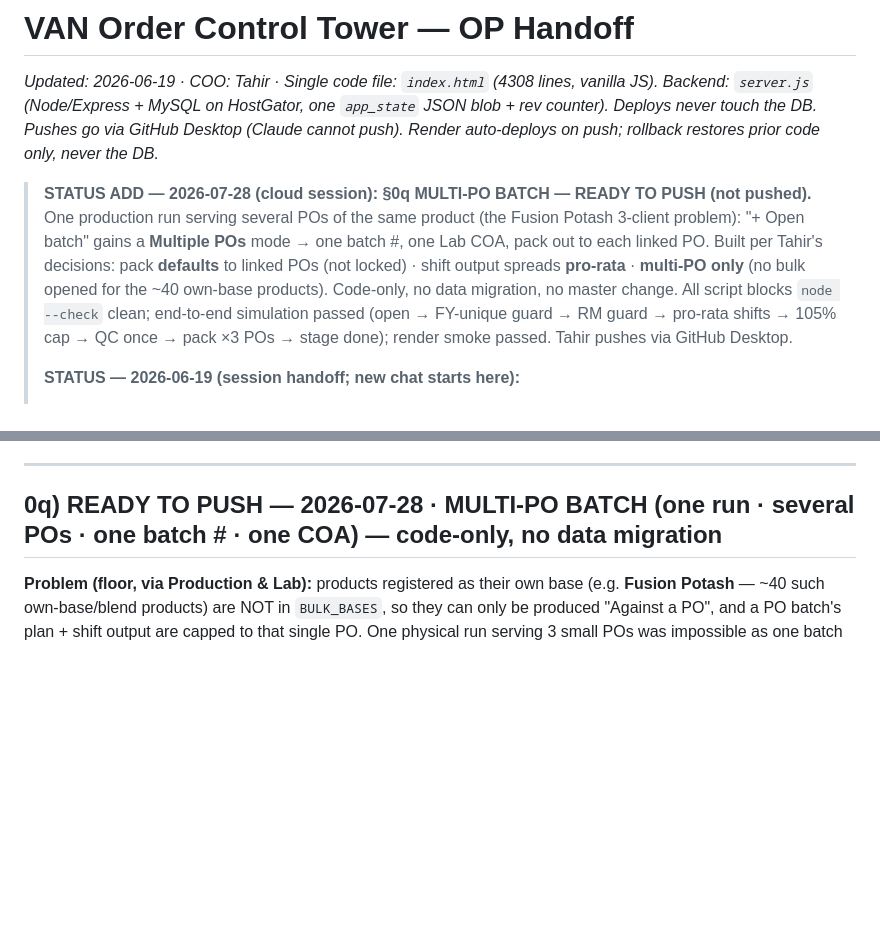
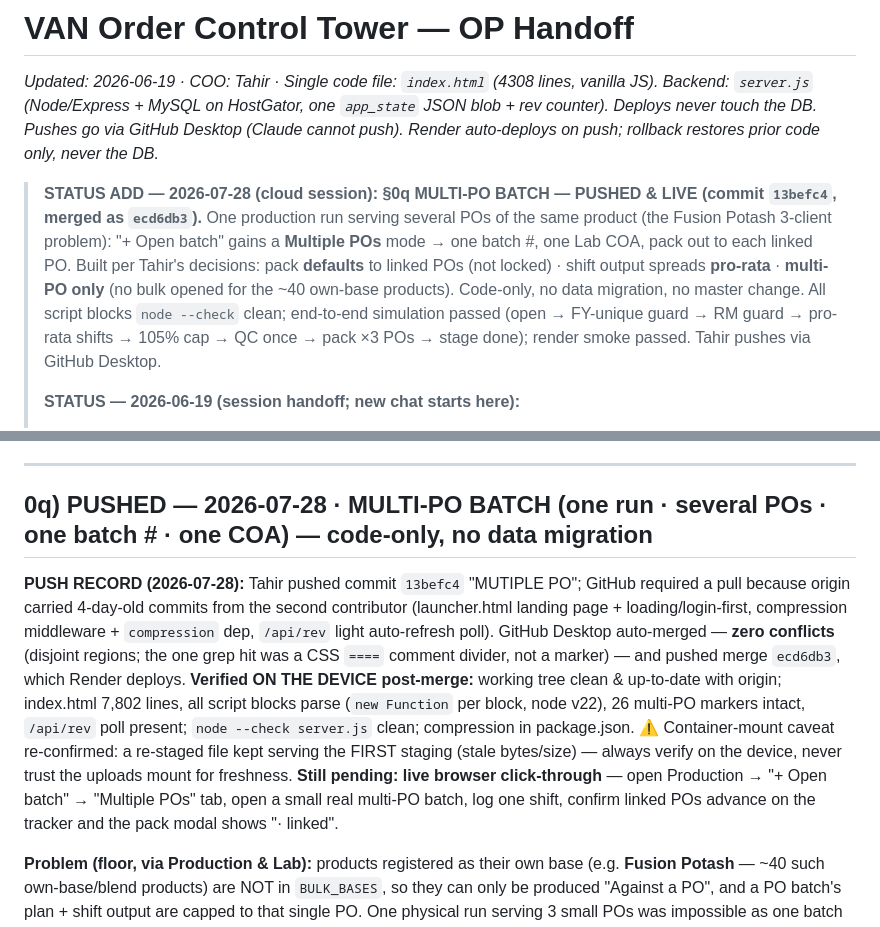
Before and after one commit to taabbas1947-eng/VAN-OP, a Markdown page: OP-HANDOFF.md, 2 parts joined by grey strips. GitHub-like rendering; blank space fills up the shorter version.

```diff
--- a/OP-HANDOFF.md
+++ b/OP-HANDOFF.md
@@ -2,7 +2,7 @@
 
 _Updated: 2026-06-19 · COO: Tahir · Single code file: `index.html` (4308 lines, vanilla JS). Backend: `server.js` (Node/Express + MySQL on HostGator, one `app_state` JSON blob + rev counter). Deploys never touch the DB. Pushes go via GitHub Desktop (Claude cannot push). Render auto-deploys on push; rollback restores prior code only, never the DB._
 
-> **STATUS ADD — 2026-07-28 (cloud session):** **§0q MULTI-PO BATCH — READY TO PUSH (not pushed).** One production run serving several POs of the same product (the Fusion Potash 3-client problem): "+ Open batch" gains a **Multiple POs** mode → one batch #, one Lab COA, pack out to each linked PO. Built per Tahir's decisions: pack **defaults** to linked POs (not locked) · shift output spreads **pro-rata** · **multi-PO only** (no bulk opened for the ~40 own-base products). Code-only, no data migration, no master change. All script blocks `node --check` clean; end-to-end simulation passed (open → FY-unique guard → RM guard → pro-rata shifts → 105% cap → QC once → pack ×3 POs → stage done); render smoke passed. Tahir pushes via GitHub Desktop.
+> **STATUS ADD — 2026-07-28 (cloud session):** **§0q MULTI-PO BATCH — PUSHED & LIVE (commit `13befc4`, merged as `ecd6db3`).** One production run serving several POs of the same product (the Fusion Potash 3-client problem): "+ Open batch" gains a **Multiple POs** mode → one batch #, one Lab COA, pack out to each linked PO. Built per Tahir's decisions: pack **defaults** to linked POs (not locked) · shift output spreads **pro-rata** · **multi-PO only** (no bulk opened for the ~40 own-base products). Code-only, no data migration, no master change. All script blocks `node --check` clean; end-to-end simulation passed (open → FY-unique guard → RM guard → pro-rata shifts → 105% cap → QC once → pack ×3 POs → stage done); render smoke passed. Tahir pushes via GitHub Desktop.
 >
 > **STATUS — 2026-06-19 (session handoff; new chat starts here):**
 >
@@ -18,7 +18,9 @@ _Updated: 2026-06-19 · COO: Tahir · Single code file: `index.html` (4308 lines
 
 ---
 
-## 0q) READY TO PUSH — 2026-07-28 · MULTI-PO BATCH (one run · several POs · one batch # · one COA) — code-only, no data migration
+## 0q) PUSHED — 2026-07-28 · MULTI-PO BATCH (one run · several POs · one batch # · one COA) — code-only, no data migration
+
+**PUSH RECORD (2026-07-28):** Tahir pushed commit `13befc4` "MUTIPLE PO"; GitHub required a pull because origin carried 4-day-old commits from the second contributor (launcher.html landing page + loading/login-first, compression middleware + `compression` dep, `/api/rev` light auto-refresh poll). GitHub Desktop auto-merged — **zero conflicts** (disjoint regions; the one grep hit was a CSS `====` comment divider, not a marker) — and pushed merge `ecd6db3`, which Render deploys. **Verified ON THE DEVICE post-merge:** working tree clean & up-to-date with origin; index.html 7,802 lines, all script blocks parse (`new Function` per block, node v22), 26 multi-PO markers intact, `/api/rev` poll present; `node --check server.js` clean; compression in package.json. ⚠ Container-mount caveat re-confirmed: a re-staged file kept serving the FIRST staging (stale bytes/size) — always verify on the device, never trust the uploads mount for freshness. **Still pending: live browser click-through** — open Production → "+ Open batch" → "Multiple POs" tab, open a small real multi-PO batch, log one shift, confirm linked POs advance on the tracker and the pack modal shows "· linked".
 
 **Problem (floor, via Production & Lab):** products registered as their own base (e.g. **Fusion Potash** — ~40 such own-base/blend products) are NOT in `BULK_BASES`, so they can only be produced "Against a PO", and a PO batch's plan + shift output are capped to that single PO. One physical run serving 3 small POs was impossible as one batch → the floor was forced into 3 batch numbers → 3 COAs for one kettle. QC principle: **one production run = one batch = one COA** (clients get copies of the same batch COA; the per-client document is the pre-shipment QA, already per PO line).
 
```
